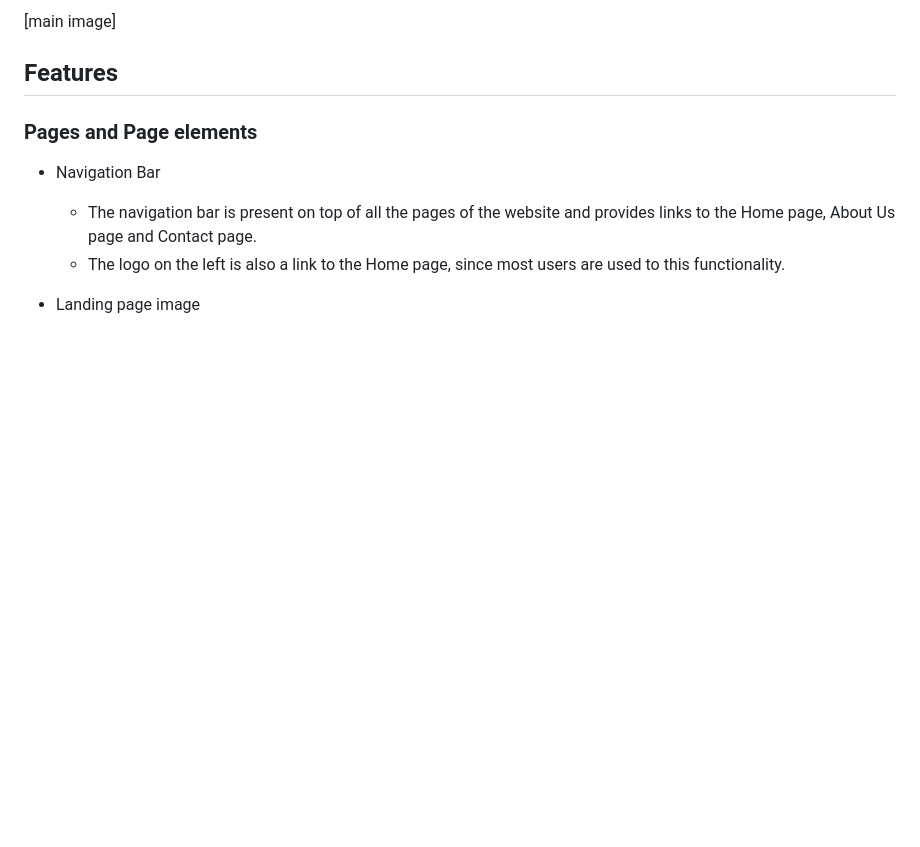
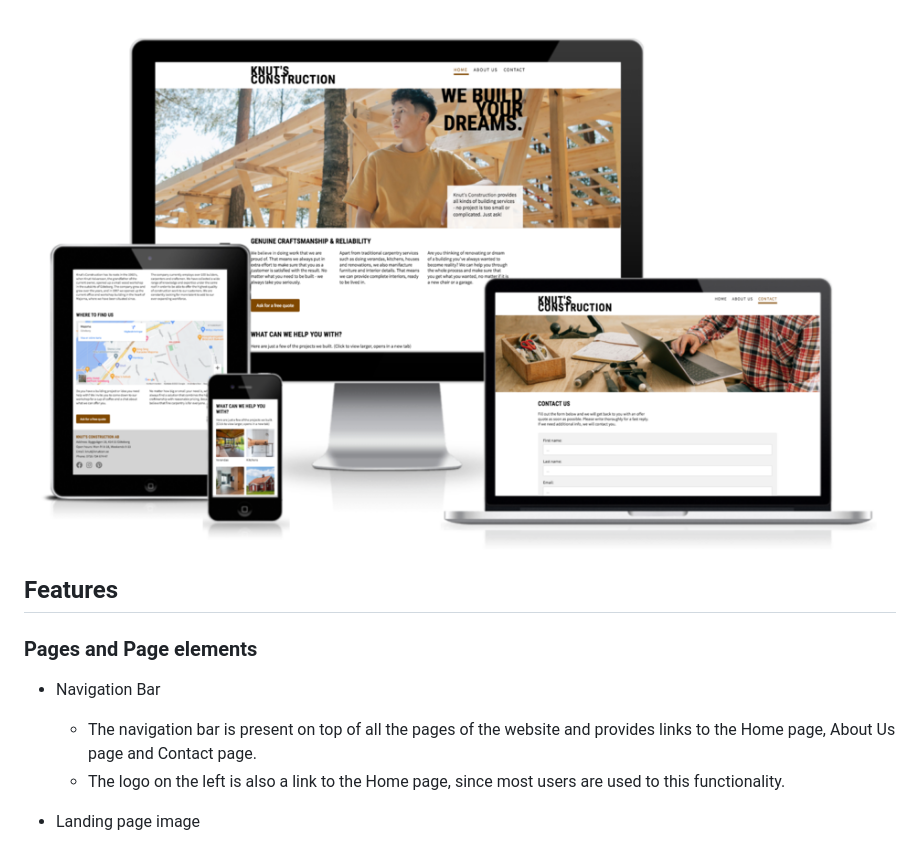
Before and after one commit to knutinator/knutcon, a Markdown page: README.md, the part around the change printed below. Drawn GitHub-style; pictures changed too: assets/images/readme/knutcon-mockup.png (added); blank space fills up the shorter version.

Commit message:
Add mockup image to readme

```diff
--- a/README.md
+++ b/README.md
@@ -4,5 +4,5 @@ Knut's Construction is a website for the company of the same name in Göteborg,
 
-[main image]
+<img src="assets/images/readme/knutcon-mockup.png">
 
 ## Features
 
```
Also changed, not shown: other parts of README.md (+1 -1 lines).
